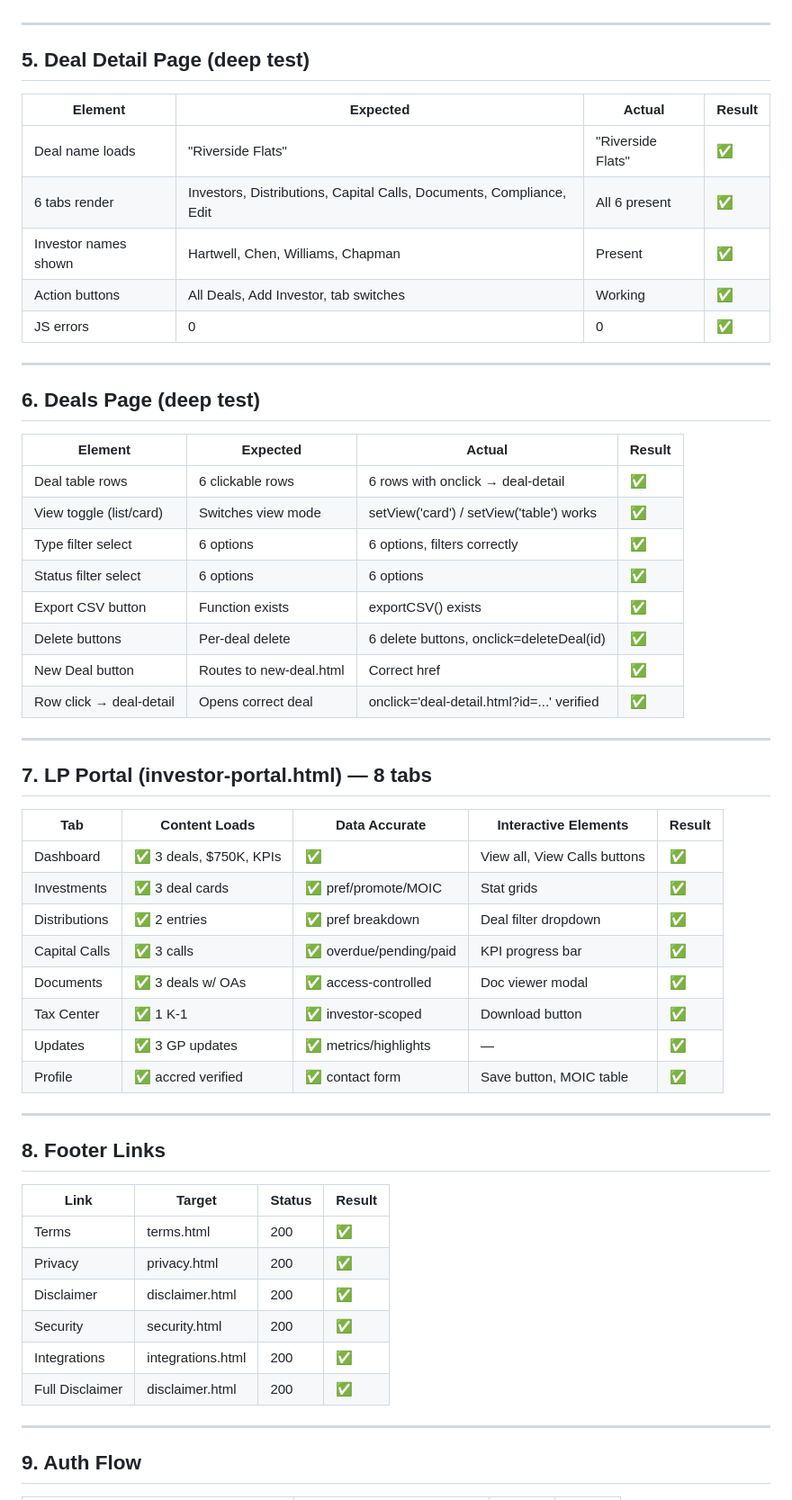
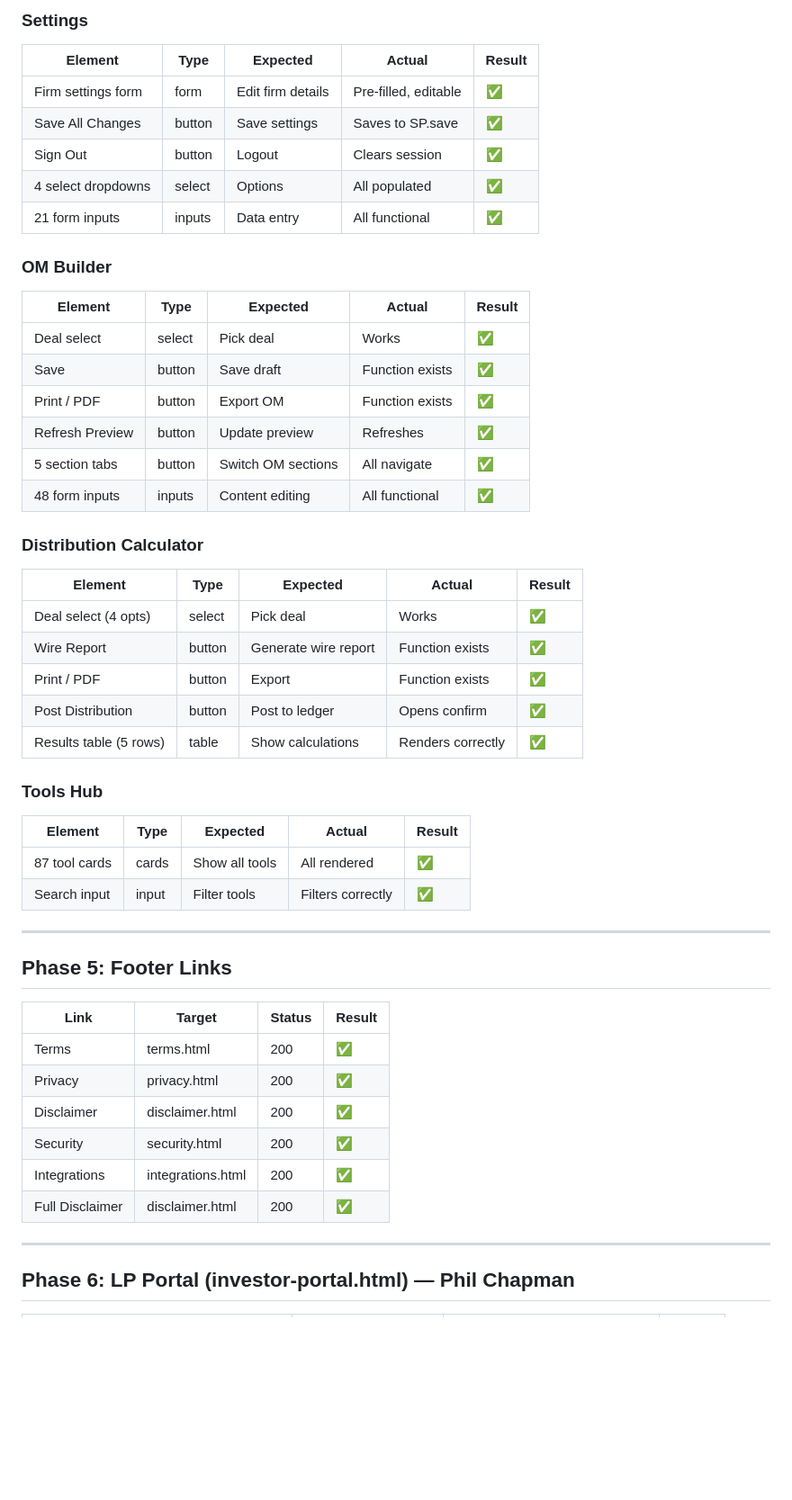
Before and after one commit to Rpike623/syndicate-pro, a Markdown page: qa-results.md, the part around one of its changes. Shown at 90% size. Rendered like a GitHub page; blank space fills up the shorter version.

```diff
--- a/qa-results.md
+++ b/qa-results.md
@@ -174,49 +235,40 @@ Every page tested for: content renders, sidebar present, headers present, zero J
+### Settings
+| Element | Type | Expected | Actual | Result |
+|---------|------|----------|--------|--------|
+| Firm settings form | form | Edit firm details | Pre-filled, editable | ✅ |
+| Save All Changes | button | Save settings | Saves to SP.save | ✅ |
+| Sign Out | button | Logout | Clears session | ✅ |
+| 4 select dropdowns | select | Options | All populated | ✅ |
+| 21 form inputs | inputs | Data entry | All functional | ✅ |
+
+### OM Builder
+| Element | Type | Expected | Actual | Result |
+|---------|------|----------|--------|--------|
+| Deal select | select | Pick deal | Works | ✅ |
+| Save | button | Save draft | Function exists | ✅ |
+| Print / PDF | button | Export OM | Function exists | ✅ |
+| Refresh Preview | button | Update preview | Refreshes | ✅ |
+| 5 section tabs | button | Switch OM sections | All navigate | ✅ |
+| 48 form inputs | inputs | Content editing | All functional | ✅ |
+
+### Distribution Calculator
+| Element | Type | Expected | Actual | Result |
+|---------|------|----------|--------|--------|
+| Deal select (4 opts) | select | Pick deal | Works | ✅ |
+| Wire Report | button | Generate wire report | Function exists | ✅ |
+| Print / PDF | button | Export | Function exists | ✅ |
+| Post Distribution | button | Post to ledger | Opens confirm | ✅ |
+| Results table (5 rows) | table | Show calculations | Renders correctly | ✅ |
+
+### Tools Hub
+| Element | Type | Expected | Actual | Result |
+|---------|------|----------|--------|--------|
+| 87 tool cards | cards | Show all tools | All rendered | ✅ |
+| Search input | input | Filter tools | Filters correctly | ✅ |
 
 ---
 
-## 5. Deal Detail Page (deep test)
-
-| Element | Expected | Actual | Result |
-|---------|----------|--------|--------|
-| Deal name loads | "Riverside Flats" | "Riverside Flats" | ✅ |
-| 6 tabs render | Investors, Distributions, Capital Calls, Documents, Compliance, Edit | All 6 present | ✅ |
-| Investor names shown | Hartwell, Chen, Williams, Chapman | Present | ✅ |
-| Action buttons | All Deals, Add Investor, tab switches | Working | ✅ |
-| JS errors | 0 | 0 | ✅ |
-
----
-
-## 6. Deals Page (deep test)
-
-| Element | Expected | Actual | Result |
-|---------|----------|--------|--------|
-| Deal table rows | 6 clickable rows | 6 rows with onclick → deal-detail | ✅ |
-| View toggle (list/card) | Switches view mode | setView('card') / setView('table') works | ✅ |
-| Type filter select | 6 options | 6 options, filters correctly | ✅ |
-| Status filter select | 6 options | 6 options | ✅ |
-| Export CSV button | Function exists | exportCSV() exists | ✅ |
-| Delete buttons | Per-deal delete | 6 delete buttons, onclick=deleteDeal(id) | ✅ |
-| New Deal button | Routes to new-deal.html | Correct href | ✅ |
-| Row click → deal-detail | Opens correct deal | onclick='deal-detail.html?id=...' verified | ✅ |
-
----
-
-## 7. LP Portal (investor-portal.html) — 8 tabs
-
-| Tab | Content Loads | Data Accurate | Interactive Elements | Result |
-|-----|--------------|---------------|---------------------|--------|
-| Dashboard | ✅ 3 deals, $750K, KPIs | ✅ | View all, View Calls buttons | ✅ |
-| Investments | ✅ 3 deal cards | ✅ pref/promote/MOIC | Stat grids | ✅ |
-| Distributions | ✅ 2 entries | ✅ pref breakdown | Deal filter dropdown | ✅ |
-| Capital Calls | ✅ 3 calls | ✅ overdue/pending/paid | KPI progress bar | ✅ |
-| Documents | ✅ 3 deals w/ OAs | ✅ access-controlled | Doc viewer modal | ✅ |
-| Tax Center | ✅ 1 K-1 | ✅ investor-scoped | Download button | ✅ |
-| Updates | ✅ 3 GP updates | ✅ metrics/highlights | — | ✅ |
-| Profile | ✅ accred verified | ✅ contact form | Save button, MOIC table | ✅ |
-
----
-
-## 8. Footer Links
+## Phase 5: Footer Links
 
 | Link | Target | Status | Result |
 |------|--------|--------|--------|
@@ -229,5 +281,5 @@ Every page tested for: content renders, sidebar present, headers present, zero J
 
 ---
 
-## 9. Auth Flow
+## Phase 6: LP Portal (investor-portal.html) — Phil Chapman
 
```
Also changed, not shown: other parts of qa-results.md (+166 -76 lines).
